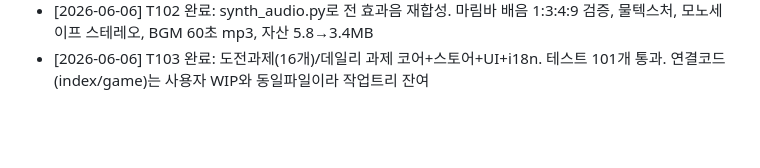
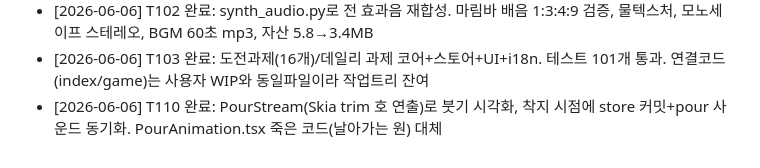
Before and after one commit to dbwls99706/sort-zen, a Markdown page: PROGRESS.md, the part around the change. Rendered like a GitHub page; blank space fills up the shorter version.

```diff
--- a/PROGRESS.md
+++ b/PROGRESS.md
@@ -47,3 +47,4 @@
 - [2026-06-06] 사운드 검토: 기존 pour음이 정수배 하모닉 합성톤(배음비 1:2:3:4)이라 ASMR 약함 확인
 - [2026-06-06] T102 완료: synth_audio.py로 전 효과음 재합성. 마림바 배음 1:3:4:9 검증, 물텍스처, 모노세이프 스테레오, BGM 60초 mp3, 자산 5.8→3.4MB
 - [2026-06-06] T103 완료: 도전과제(16개)/데일리 과제 코어+스토어+UI+i18n. 테스트 101개 통과. 연결코드(index/game)는 사용자 WIP와 동일파일이라 작업트리 잔여
+- [2026-06-06] T110 완료: PourStream(Skia trim 호 연출)로 붓기 시각화, 착지 시점에 store 커밋+pour 사운드 동기화. PourAnimation.tsx 죽은 코드(날아가는 원) 대체
```
Also changed, not shown: TASKS.md (+1 -1 lines).
